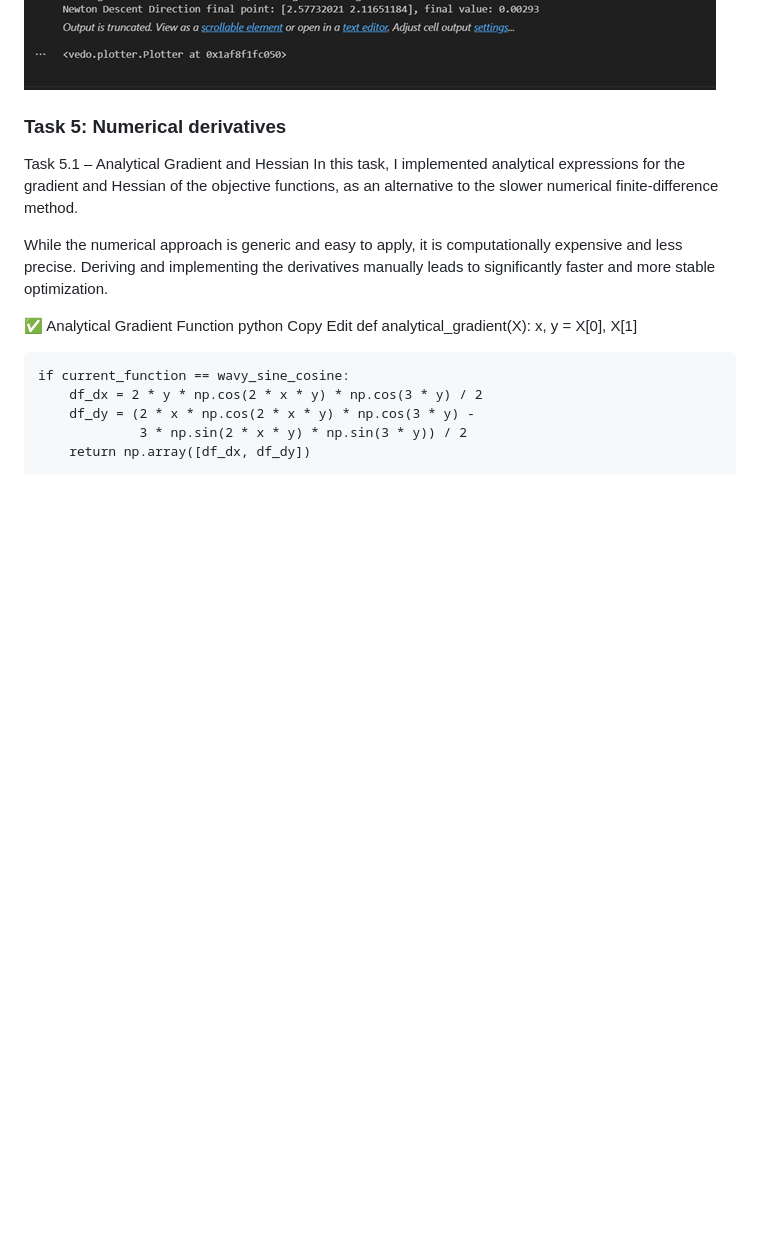
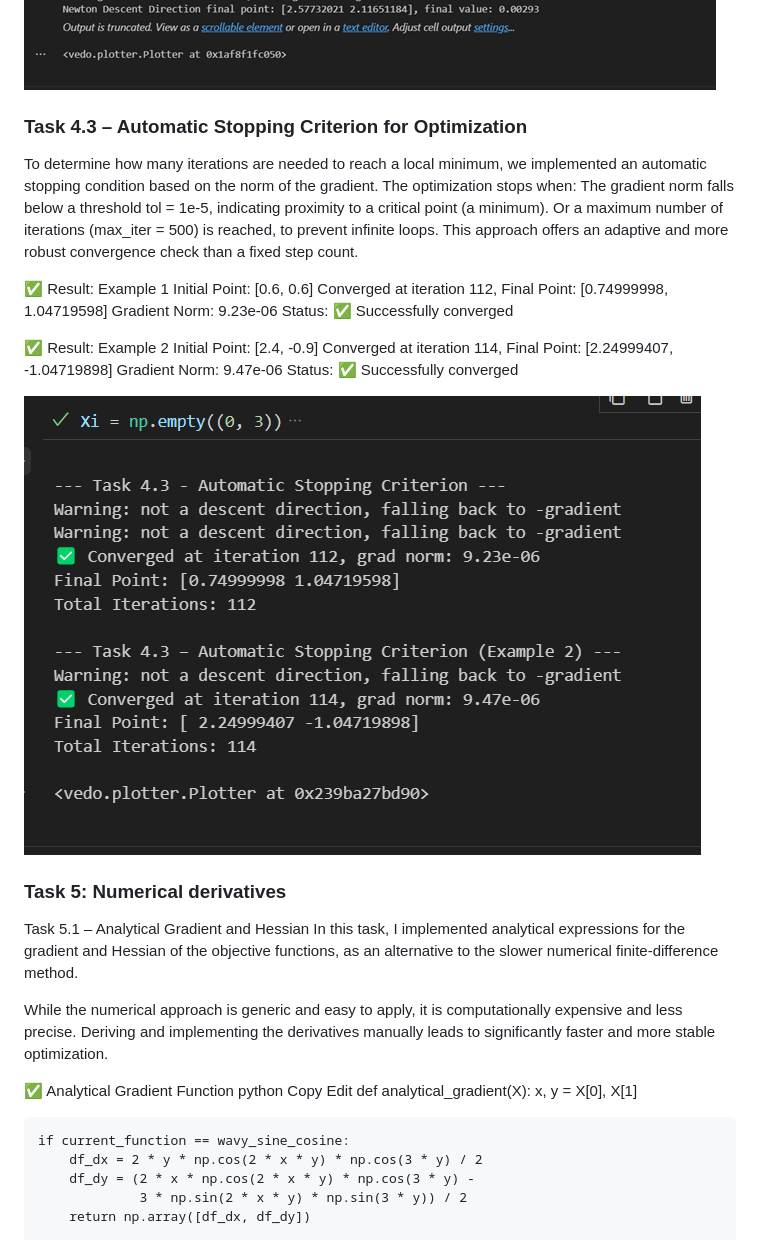
Before and after one commit to HalaIshan/optimization-visualizer, a Markdown page: report.md, the part around the change. Rendered like a GitHub page; pictures changed too: images/task_4.3_image1.png (added); blank space fills up the shorter version.

Commit message:
task 4.3 - finished

```diff
--- a/report.md
+++ b/report.md
@@ -438,7 +438,28 @@ Initialization: [1.9, 0.94]
 ![📸 Visualization Screenshot ](images/task_4.2_image1.png)
 
 
+### Task 4.3 – Automatic Stopping Criterion for Optimization
+To determine how many iterations are needed to reach a local minimum, we implemented an automatic stopping condition based on the norm of the gradient.
+The optimization stops when:
+The gradient norm falls below a threshold tol = 1e-5, indicating proximity to a critical point (a minimum).
+Or a maximum number of iterations (max_iter = 500) is reached, to prevent infinite loops.
+This approach offers an adaptive and more robust convergence check than a fixed step count.
 
+✅ Result: Example 1
+Initial Point: [0.6, 0.6]
+Converged at iteration 112,
+Final Point: [0.74999998, 1.04719598]
+Gradient Norm: 9.23e-06
+Status: ✅ Successfully converged
+
+✅ Result: Example 2
+Initial Point: [2.4, -0.9]
+Converged at iteration 114,
+Final Point: [2.24999407, -1.04719898]
+Gradient Norm: 9.47e-06
+Status: ✅ Successfully converged
+
+![📸 Visualization Screenshot ](images/task_4.3_image1.png)
 
 
 ### Task 5: Numerical derivatives
```
Also changed, not shown: 2 other files.
